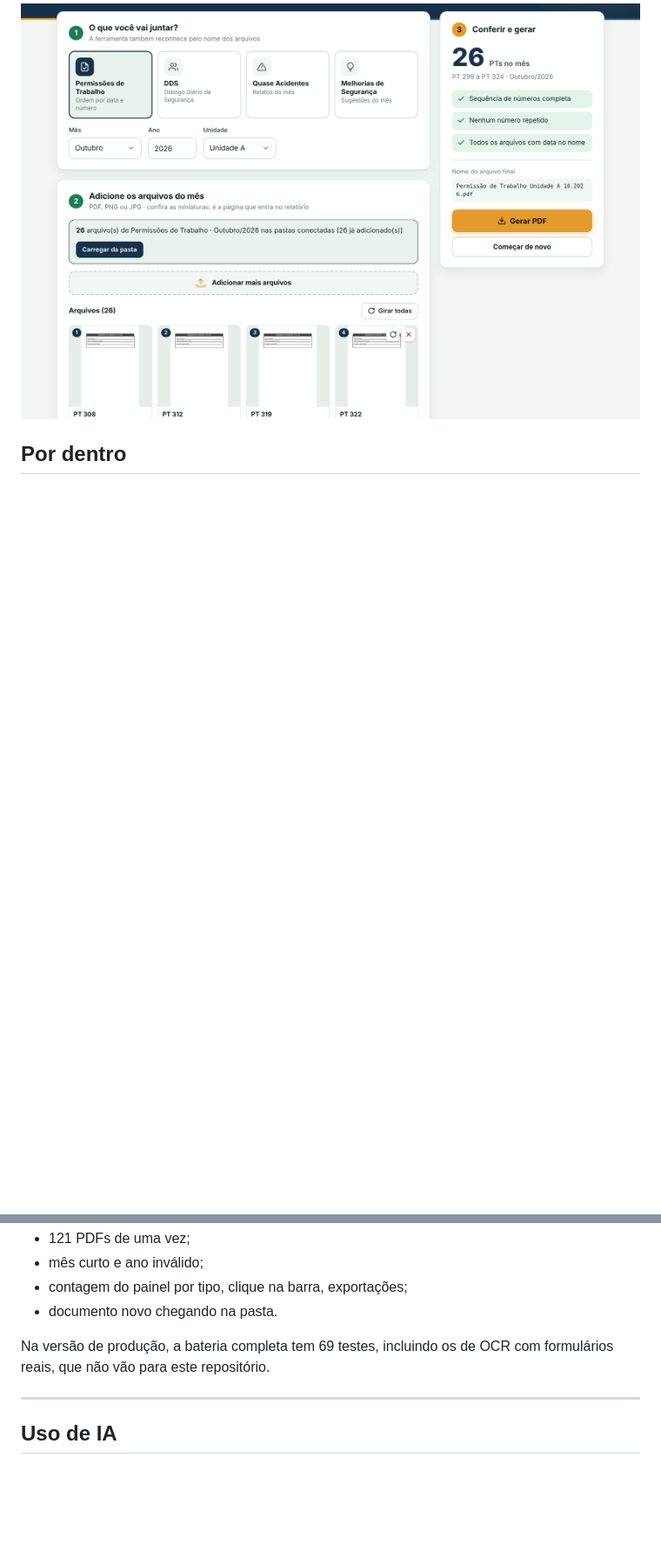
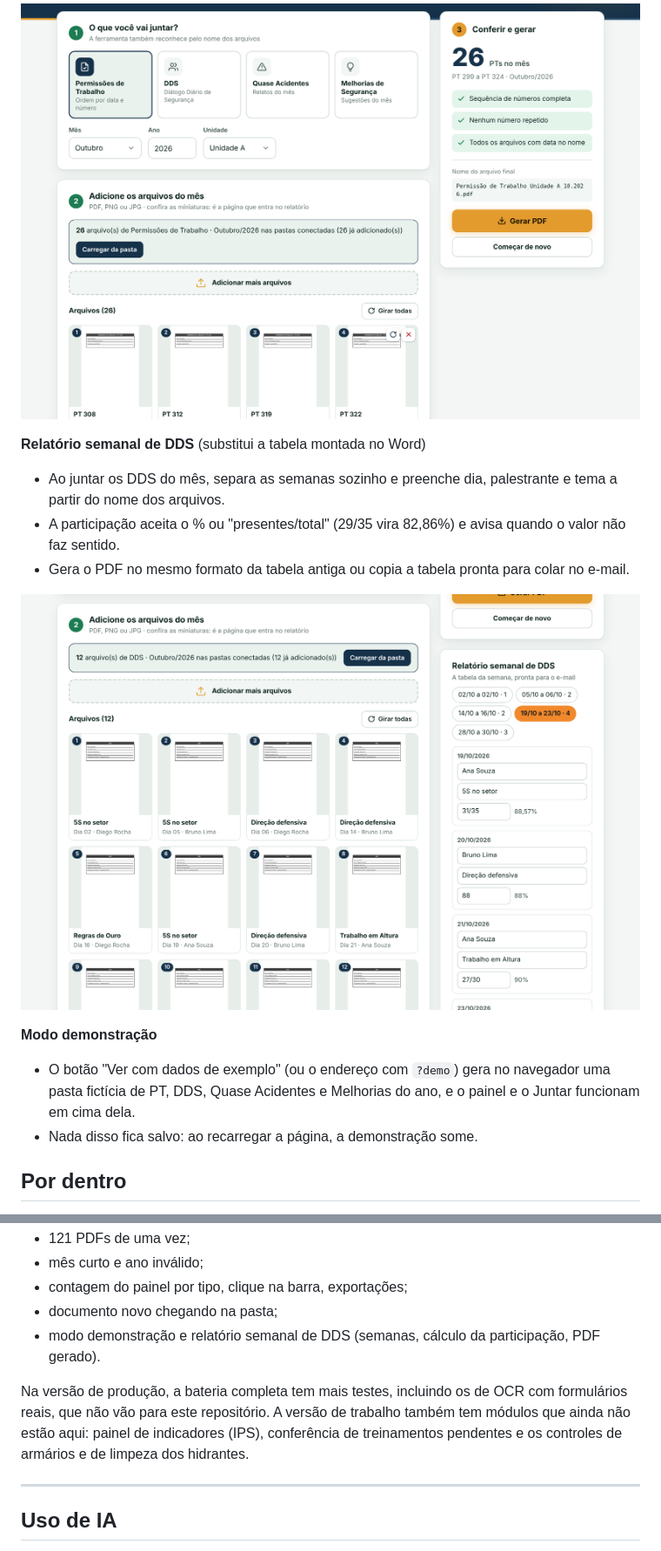
Before and after one commit to ArthurTureck/relatorio-mensal-sso, a Markdown page: README.md, 2 parts joined by grey strips. Shown at 87% size. Rendered like a GitHub page; pictures changed too: docs/relatorio-semanal-dds.png (added); blank space fills up the shorter version.

```diff
--- a/README.md
+++ b/README.md
@@ -52,6 +55,17 @@ São cerca de **24 horas por ano** devolvidas para a equipe. É uma estimativa c
 - A classificação é rápida: o visualizador abre com zoom na linha da gravidade, e as teclas 1, 2 e 3 marcam Baixa, Média e Alta.
 
 ![Ferramenta Juntar e classificar](docs/ferramenta-juntar.png)
+
+**Relatório semanal de DDS** (substitui a tabela montada no Word)
+- Ao juntar os DDS do mês, separa as semanas sozinho e preenche dia, palestrante e tema a partir do nome dos arquivos.
+- A participação aceita o % ou "presentes/total" (29/35 vira 82,86%) e avisa quando o valor não faz sentido.
+- Gera o PDF no mesmo formato da tabela antiga ou copia a tabela pronta para colar no e-mail.
+
+![Relatório semanal de DDS](docs/relatorio-semanal-dds.png)
+
+**Modo demonstração**
+- O botão "Ver com dados de exemplo" (ou o endereço com `?demo`) gera no navegador uma pasta fictícia de PT, DDS, Quase Acidentes e Melhorias do ano, e o painel e o Juntar funcionam em cima dela.
+- Nada disso fica salvo: ao recarregar a página, a demonstração some.
 
 ## Por dentro
 
@@ -87,9 +101,10 @@ Os testes abrem a ferramenta num navegador de verdade (Playwright) e cobrem:
 - 121 PDFs de uma vez;
 - mês curto e ano inválido;
 - contagem do painel por tipo, clique na barra, exportações;
-- documento novo chegando na pasta.
+- documento novo chegando na pasta;
+- modo demonstração e relatório semanal de DDS (semanas, cálculo da participação, PDF gerado).
 
-Na versão de produção, a bateria completa tem 69 testes, incluindo os de OCR com formulários reais, que não vão para este repositório.
+Na versão de produção, a bateria completa tem mais testes, incluindo os de OCR com formulários reais, que não vão para este repositório. A versão de trabalho também tem módulos que ainda não estão aqui: painel de indicadores (IPS), conferência de treinamentos pendentes e os controles de armários e de limpeza dos hidrantes.
 
 ---
 ## Uso de IA
```
Also changed, not shown: other parts of README.md (+4 -1 lines), docs/painel-visao-geral.png, 3 other files.
